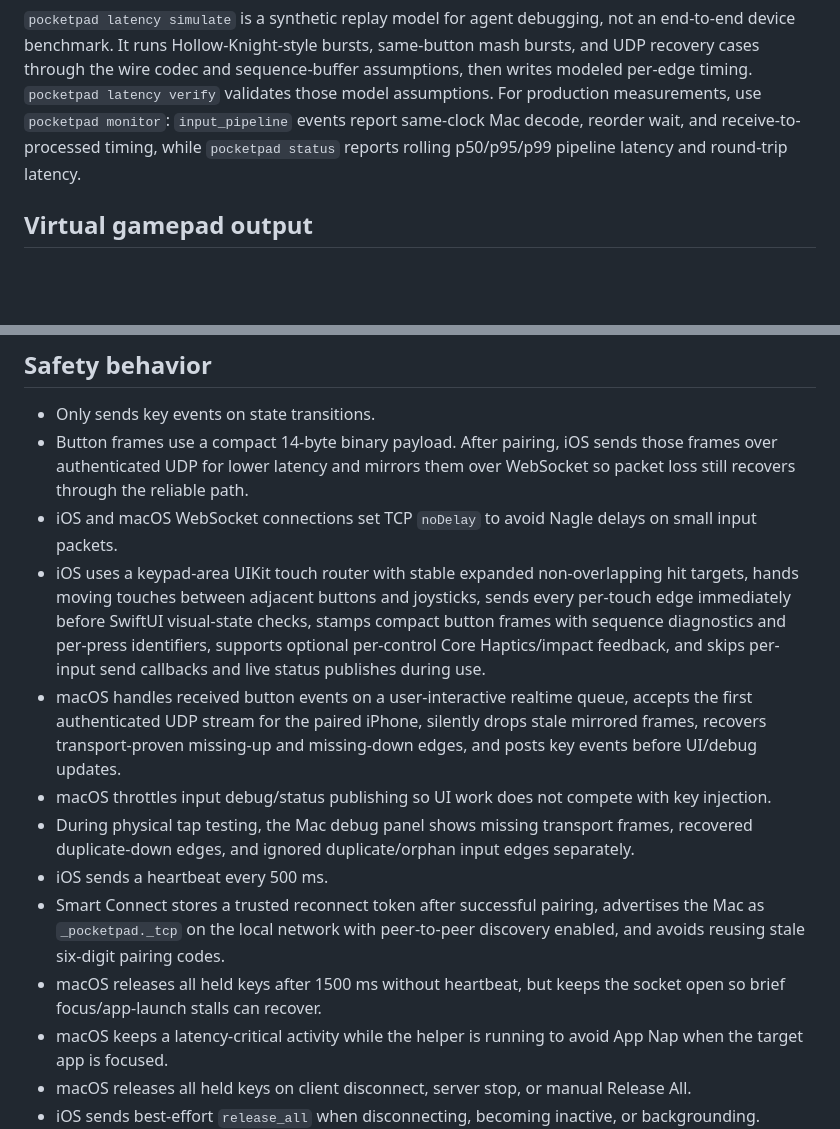
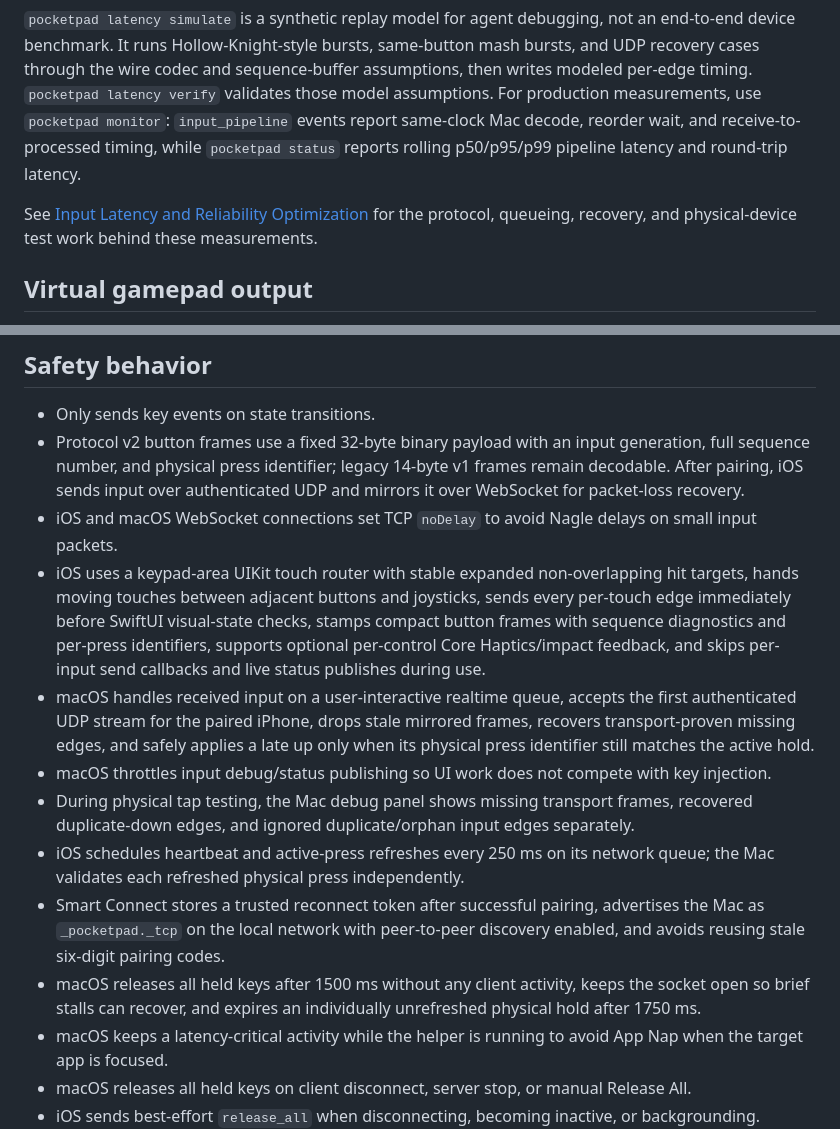
Before and after one commit to CodyBontecou/ThumbConsole, a Markdown page: README.md, 2 parts joined by grey strips. Drawn GitHub-style; blank space fills up the shorter version.

```diff
--- a/README.md
+++ b/README.md
@@ -129,6 +129,8 @@ pocketpad release-all
 
 `pocketpad latency simulate` is a synthetic replay model for agent debugging, not an end-to-end device benchmark. It runs Hollow-Knight-style bursts, same-button mash bursts, and UDP recovery cases through the wire codec and sequence-buffer assumptions, then writes modeled per-edge timing. `pocketpad latency verify` validates those model assumptions. For production measurements, use `pocketpad monitor`: `input_pipeline` events report same-clock Mac decode, reorder wait, and receive-to-processed timing, while `pocketpad status` reports rolling p50/p95/p99 pipeline latency and round-trip latency.
 
+See [Input Latency and Reliability Optimization](docs/development-logs/2026-07-10-input-latency-and-reliability-optimization.md) for the protocol, queueing, recovery, and physical-device test work behind these measurements.
+
 ## Virtual gamepad output
 
 PocketPad can map keypad controls to system-visible virtual gamepad buttons, analog sticks, and triggers while keeping keyboard and pointer output available. Each keypad setup has an output mode: `keyboard` keeps the virtual controller off, `controller` applies the default Xbox-style virtual controller map, and `custom` uses per-button mixed bindings. Configure the mode and mappings in the macOS Keypad editor or with the CLI:
@@ -194,15 +196,15 @@ Use **Default** for a single button or **Reset All** to restore the starter keyp
 ## Safety behavior
 
 - Only sends key events on state transitions.
-- Button frames use a compact 14-byte binary payload. After pairing, iOS sends those frames over authenticated UDP for lower latency and mirrors them over WebSocket so packet loss still recovers through the reliable path.
+- Protocol v2 button frames use a fixed 32-byte binary payload with an input generation, full sequence number, and physical press identifier; legacy 14-byte v1 frames remain decodable. After pairing, iOS sends input over authenticated UDP and mirrors it over WebSocket for packet-loss recovery.
 - iOS and macOS WebSocket connections set TCP `noDelay` to avoid Nagle delays on small input packets.
 - iOS uses a keypad-area UIKit touch router with stable expanded non-overlapping hit targets, hands moving touches between adjacent buttons and joysticks, sends every per-touch edge immediately before SwiftUI visual-state checks, stamps compact button frames with sequence diagnostics and per-press identifiers, supports optional per-control Core Haptics/impact feedback, and skips per-input send callbacks and live status publishes during use.
-- macOS handles received button events on a user-interactive realtime queue, accepts the first authenticated UDP stream for the paired iPhone, silently drops stale mirrored frames, recovers transport-proven missing-up and missing-down edges, and posts key events before UI/debug updates.
+- macOS handles received input on a user-interactive realtime queue, accepts the first authenticated UDP stream for the paired iPhone, drops stale mirrored frames, recovers transport-proven missing edges, and safely applies a late up only when its physical press identifier still matches the active hold.
 - macOS throttles input debug/status publishing so UI work does not compete with key injection.
 - During physical tap testing, the Mac debug panel shows missing transport frames, recovered duplicate-down edges, and ignored duplicate/orphan input edges separately.
-- iOS sends a heartbeat every 500 ms.
+- iOS schedules heartbeat and active-press refreshes every 250 ms on its network queue; the Mac validates each refreshed physical press independently.
 - Smart Connect stores a trusted reconnect token after successful pairing, advertises the Mac as `_pocketpad._tcp` on the local network with peer-to-peer discovery enabled, and avoids reusing stale six-digit pairing codes.
-- macOS releases all held keys after 1500 ms without heartbeat, but keeps the socket open so brief focus/app-launch stalls can recover.
+- macOS releases all held keys after 1500 ms without any client activity, keeps the socket open so brief stalls can recover, and expires an individually unrefreshed physical hold after 1750 ms.
 - macOS keeps a latency-critical activity while the helper is running to avoid App Nap when the target app is focused.
 - macOS releases all held keys on client disconnect, server stop, or manual Release All.
 - iOS sends best-effort `release_all` when disconnecting, becoming inactive, or backgrounding.
```
Also changed, not shown: docs/development-logs/2026-07-07-ios-directional-stuck-input-fix.md (+2 -0 lines), docs/development-logs/2026-07-10-input-latency-and-reliability-optimization.md (added, +232 -0 lines).
